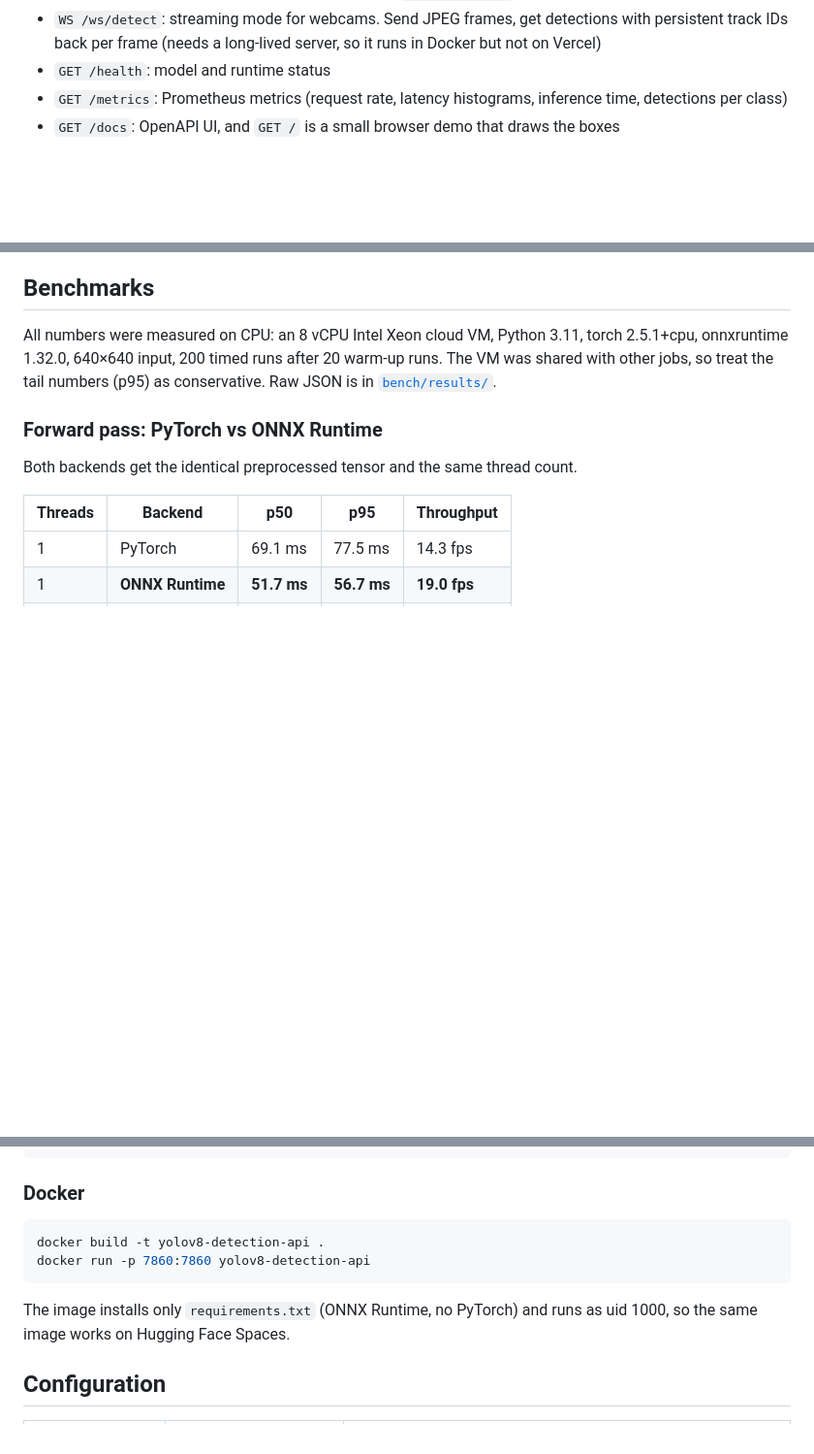
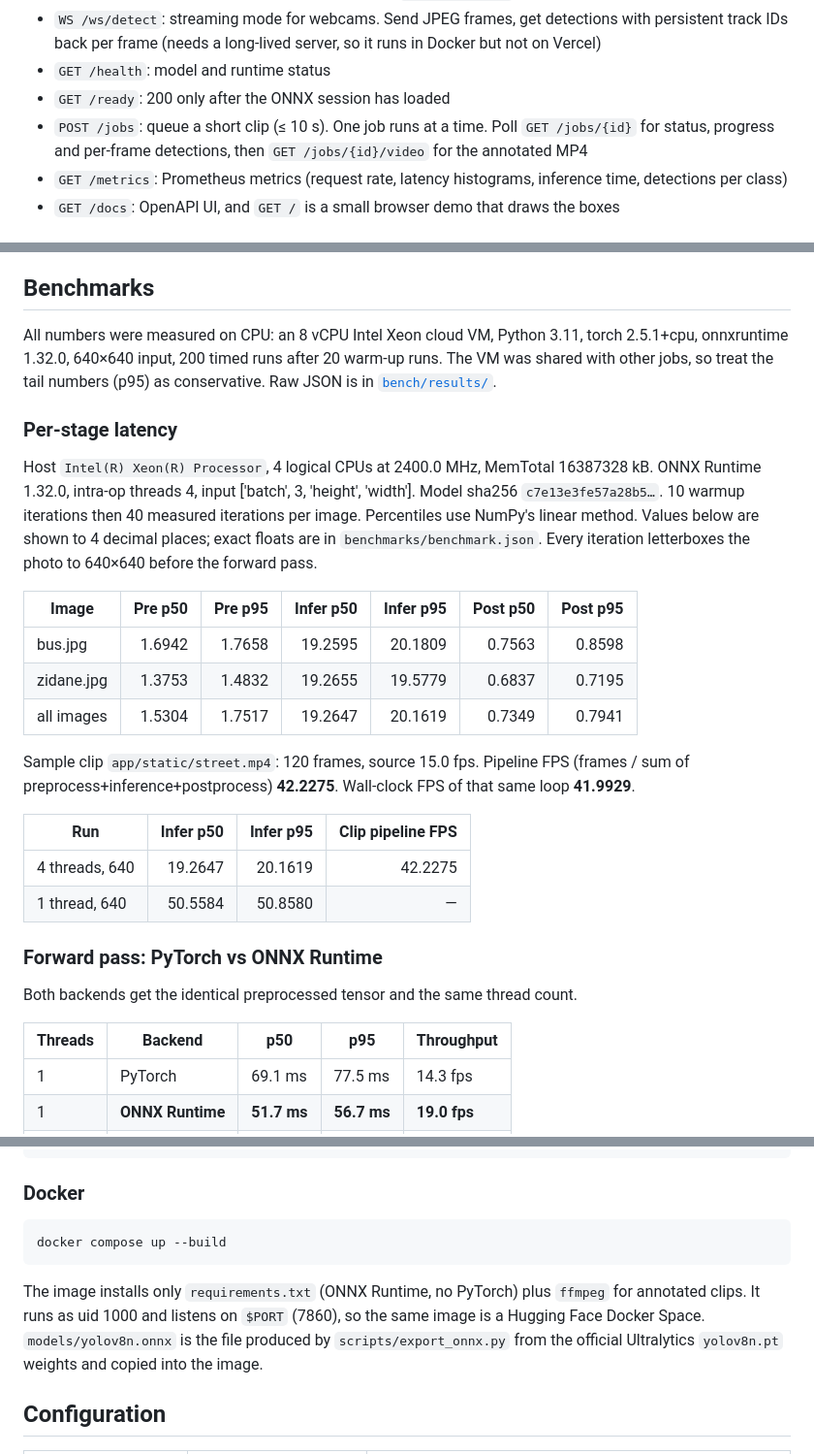
Before and after one commit to Anshul3977/yolov8-detection-api, a Markdown page: README.md, 3 parts joined by grey strips. Shown at 97% size. Rendered like a GitHub page; blank space fills up the shorter version.

````diff
--- a/README.md
+++ b/README.md
@@ -15,6 +15,8 @@ A production-style object detection service. Pretrained **YOLOv8n** (COCO, 80 cl
 - `POST /detect/video`: a short clip in, frames sampled at `sample_fps`, batched through the model, and linked into **tracks** so each object is counted once (`unique_objects`)
 - `WS /ws/detect`: streaming mode for webcams. Send JPEG frames, get detections with persistent track IDs back per frame (needs a long-lived server, so it runs in Docker but not on Vercel)
 - `GET /health`: model and runtime status
+- `GET /ready`: 200 only after the ONNX session has loaded
+- `POST /jobs`: queue a short clip (≤ 10 s). One job runs at a time. Poll `GET /jobs/{id}` for status, progress and per-frame detections, then `GET /jobs/{id}/video` for the annotated MP4
 - `GET /metrics`: Prometheus metrics (request rate, latency histograms, inference time, detections per class)
 - `GET /docs`: OpenAPI UI, and `GET /` is a small browser demo that draws the boxes
 
@@ -43,6 +45,25 @@ Pre- and post-processing are my own NumPy code (letterbox, box decoding, NMS), n
 ## Benchmarks
 
 All numbers were measured on CPU: an 8 vCPU Intel Xeon cloud VM, Python 3.11, torch 2.5.1+cpu, onnxruntime 1.32.0, 640×640 input, 200 timed runs after 20 warm-up runs. The VM was shared with other jobs, so treat the tail numbers (p95) as conservative. Raw JSON is in [`bench/results/`](bench/results/).
+
+### Per-stage latency
+
+<!-- BENCHMARK_STAGES:START -->
+Host `Intel(R) Xeon(R) Processor`, 4 logical CPUs at 2400.0 MHz, MemTotal 16387328 kB. ONNX Runtime 1.32.0, intra-op threads 4, input ['batch', 3, 'height', 'width']. Model sha256 `c7e13e3fe57a28b5…`. 10 warmup iterations then 40 measured iterations per image. Percentiles use NumPy's linear method. Values below are shown to 4 decimal places; exact floats are in `benchmarks/benchmark.json`. Every iteration letterboxes the photo to 640×640 before the forward pass.
+
+| Image | Pre p50 | Pre p95 | Infer p50 | Infer p95 | Post p50 | Post p95 |
+|---|---:|---:|---:|---:|---:|---:|
+| bus.jpg | 1.6942 | 1.7658 | 19.2595 | 20.1809 | 0.7563 | 0.8598 |
+| zidane.jpg | 1.3753 | 1.4832 | 19.2655 | 19.5779 | 0.6837 | 0.7195 |
+| all images | 1.5304 | 1.7517 | 19.2647 | 20.1619 | 0.7349 | 0.7941 |
+
+Sample clip `app/static/street.mp4`: 120 frames, source 15.0 fps. Pipeline FPS (frames / sum of preprocess+inference+postprocess) **42.2275**. Wall-clock FPS of that same loop **41.9929**.
+
+| Run | Infer p50 | Infer p95 | Clip pipeline FPS |
+|---|---:|---:|---:|
+| 4 threads, 640 | 19.2647 | 20.1619 | 42.2275 |
+| 1 thread, 640 | 50.5584 | 50.8580 | — |
+<!-- BENCHMARK_STAGES:END -->
 
 ### Forward pass: PyTorch vs ONNX Runtime
 
@@ -145,11 +166,10 @@ curl -F "files=@tests/assets/bus.jpg" -F "files=@tests/assets/zidane.jpg" localh
 ### Docker
 
 ```bash
-docker build -t yolov8-detection-api .
-docker run -p 7860:7860 yolov8-detection-api
+docker compose up --build
 ```
 
-The image installs only `requirements.txt` (ONNX Runtime, no PyTorch) and runs as uid 1000, so the same image works on Hugging Face Spaces.
+The image installs only `requirements.txt` (ONNX Runtime, no PyTorch) plus `ffmpeg` for annotated clips. It runs as uid 1000 and listens on `$PORT` (7860), so the same image is a Hugging Face Docker Space. `models/yolov8n.onnx` is the file produced by `scripts/export_onnx.py` from the official Ultralytics `yolov8n.pt` weights and copied into the image.
 
 ## Configuration
 
````
Also changed, not shown: other parts of README.md (+40 -2 lines), benchmarks/summary.md (added, +14 -0 lines), docs/screenshots/ui-annotated.png (added), 1 other file.
